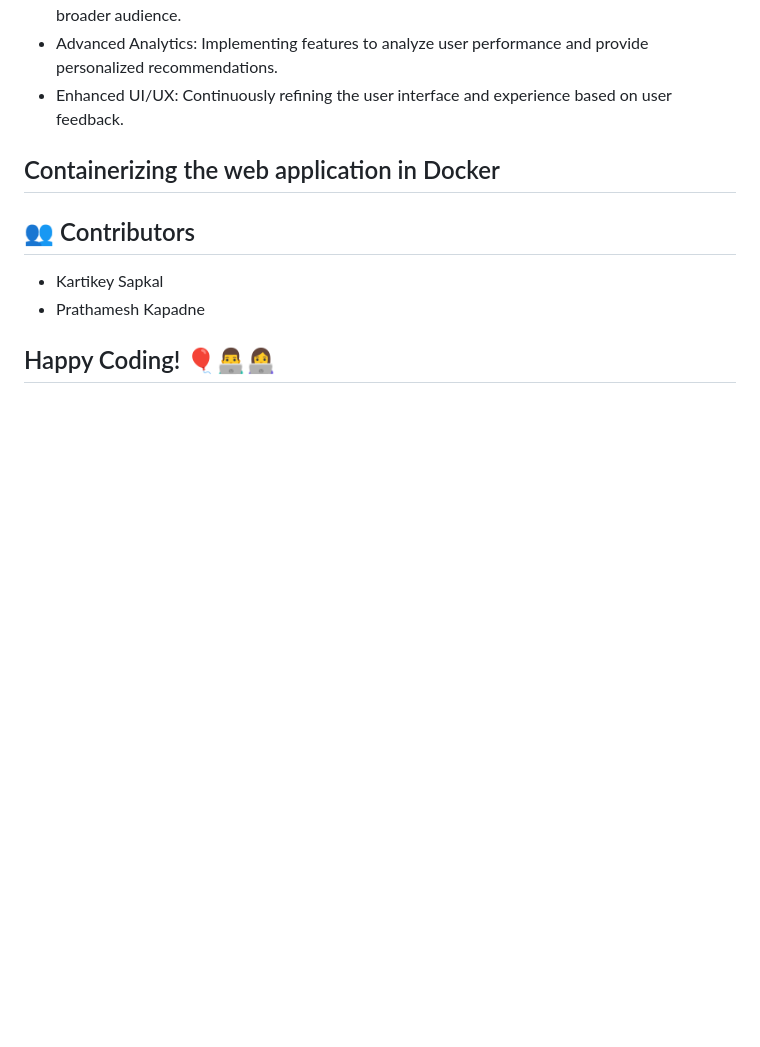
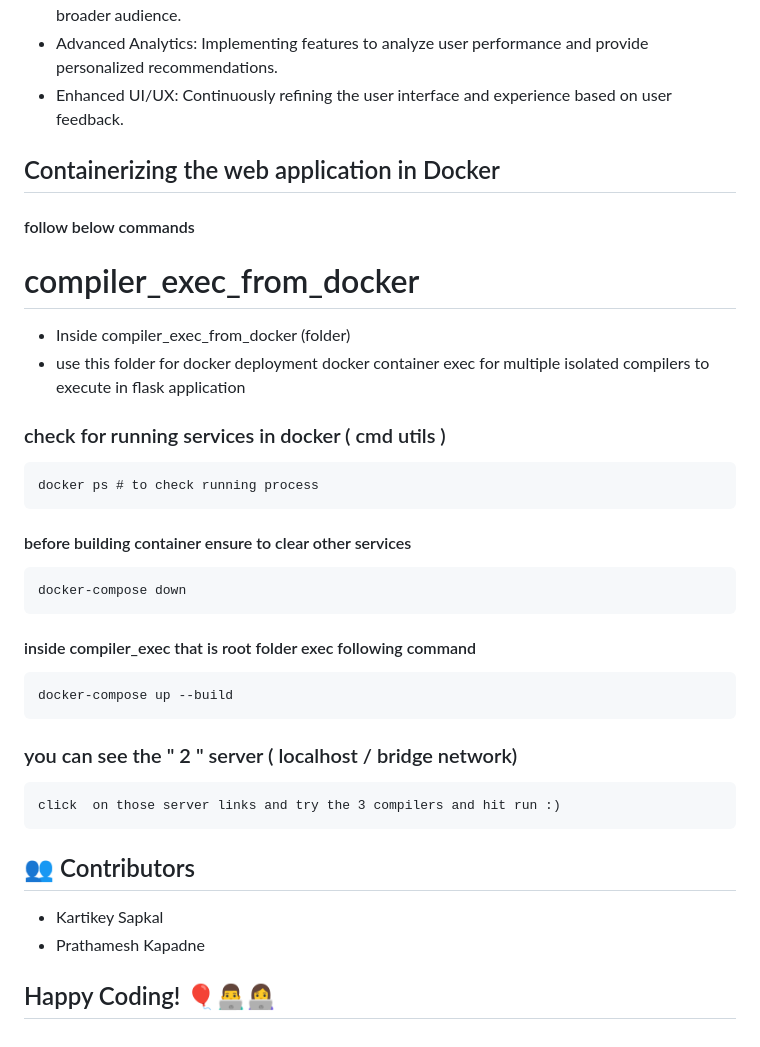
Before and after one commit to yash-borkar/TeamSwayam-TallyCodeBrewers, a Markdown page: README.md, the part around the change. GitHub-like rendering; blank space fills up the shorter version.

````diff
--- a/README.md
+++ b/README.md
@@ -122,7 +122,29 @@ Thank you for contributing to CompileSpace!
    - Enhanced UI/UX: Continuously refining the user interface and experience based on user feedback.
 
 ## Containerizing the web application in Docker
-   ####
+   #### follow below commands
+   # compiler_exec_from_docker
+ - Inside compiler_exec_from_docker (folder)
+ - use this folder for docker deployment
+docker container exec for multiple isolated compilers to execute in flask application
+
+### check for running services in docker ( cmd utils )
+```
+docker ps # to check running process
+```
+#### before building container ensure to clear other services
+```
+docker-compose down
+```
+#### inside compiler_exec that is root folder exec following command
+```
+docker-compose up --build
+```
+### you can see the " 2 " server ( localhost / bridge network)
+```
+click  on those server links and try the 3 compilers and hit run :)
+```
+
 
 ## 👥 Contributors
 
````
